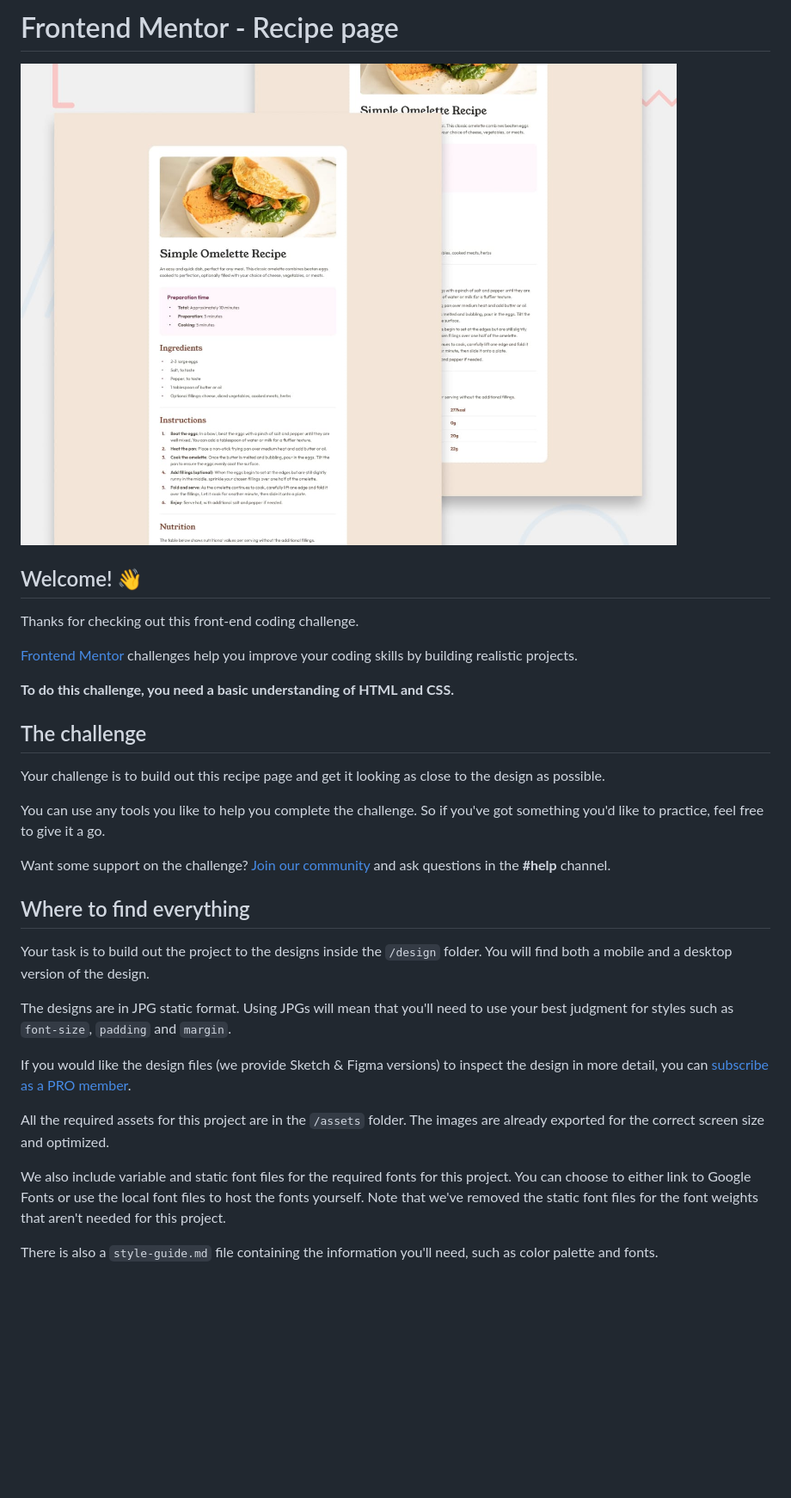
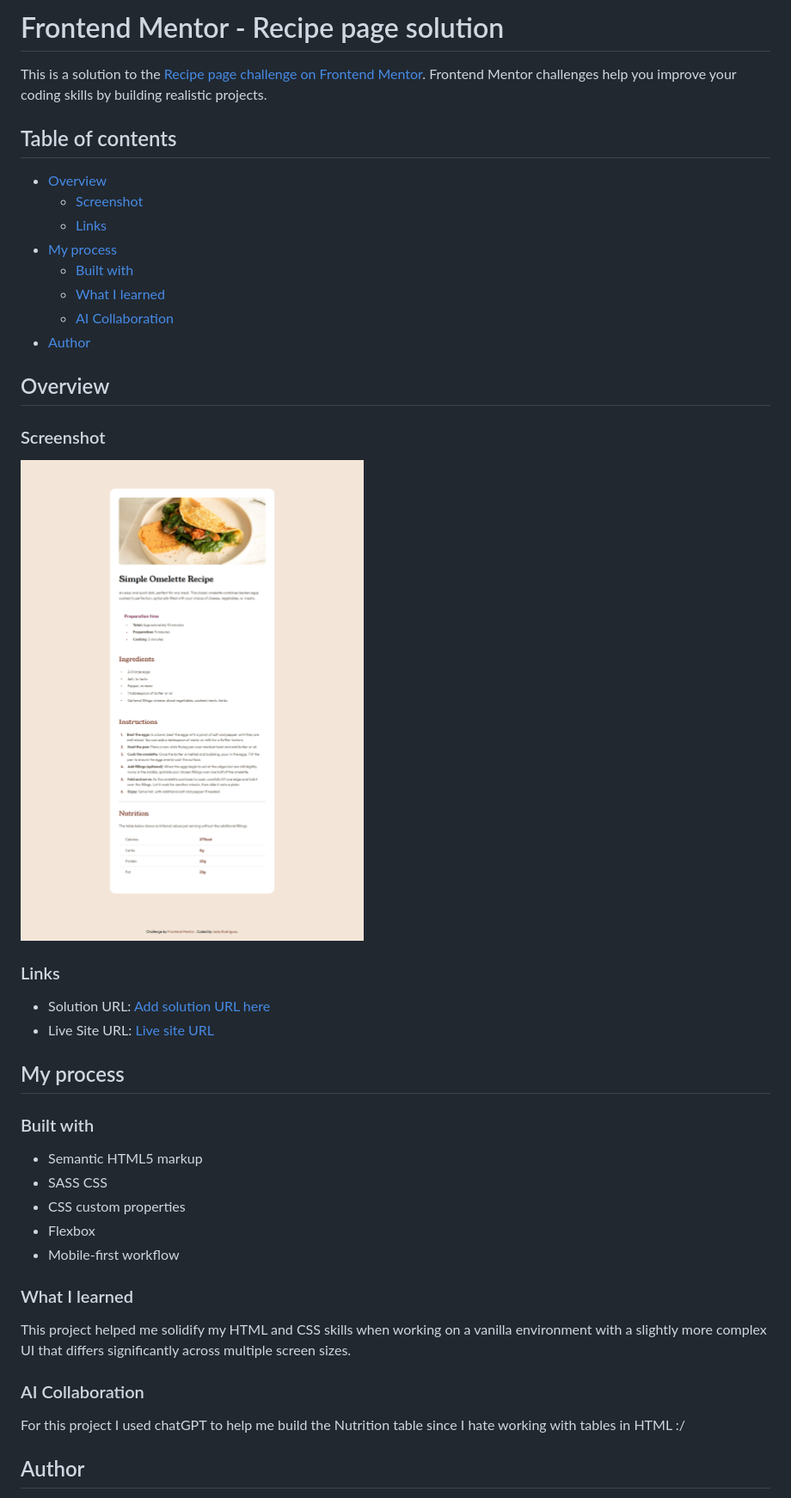
Before and after one commit to Joao0330/recipe-page-frontendmentor, a Markdown page: README.md, the part around one of its changes. Shown at 86% size. Rendered like a GitHub page; pictures changed too: preview.jpg (deleted), preview.png (added); blank space fills up the shorter version.

```diff
--- a/README.md
+++ b/README.md
@@ -1,34 +1,46 @@
-# Frontend Mentor - Recipe page
+# Frontend Mentor - Recipe page solution
 
-![Design preview for the Recipe page coding challenge](./preview.jpg)
+This is a solution to the [Recipe page challenge on Frontend Mentor](https://www.frontendmentor.io/challenges/recipe-page-KiTsR8QQKm). Frontend Mentor challenges help you improve your coding skills by building realistic projects.
 
-## Welcome! 👋
+## Table of contents
 
-Thanks for checking out this front-end coding challenge.
+- [Overview](#overview)
+  - [Screenshot](#screenshot)
+  - [Links](#links)
+- [My process](#my-process)
+  - [Built with](#built-with)
+  - [What I learned](#what-i-learned)
+  - [AI Collaboration](#ai-collaboration)
+- [Author](#author)
 
-[Frontend Mentor](https://www.frontendmentor.io) challenges help you improve your coding skills by building realistic projects.
+## Overview
 
-**To do this challenge, you need a basic understanding of HTML and CSS.**
+### Screenshot
 
-## The challenge
+![](./preview.png)
 
-Your challenge is to build out this recipe page and get it looking as close to the design as possible.
+### Links
 
-You can use any tools you like to help you complete the challenge. So if you've got something you'd like to practice, feel free to give it a go.
+- Solution URL: [Add solution URL here](https://your-solution-url.com)
+- Live Site URL: [Live site URL](https://joao0330.github.io/recipe-page-frontendmentor)
 
-Want some support on the challenge? [Join our community](https://www.frontendmentor.io/community) and ask questions in the **#help** channel.
+## My process
 
-## Where to find everything
+### Built with
 
-Your task is to build out the project to the designs inside the `/design` folder. You will find both a mobile and a desktop version of the design.
+- Semantic HTML5 markup
+- SASS CSS
+- CSS custom properties
+- Flexbox
+- Mobile-first workflow
 
-The designs are in JPG static format. Using JPGs will mean that you'll need to use your best judgment for styles such as `font-size`, `padding` and `margin`.
+### What I learned
 
-If you would like the design files (we provide Sketch & Figma versions) to inspect the design in more detail, you can [subscribe as a PRO member](https://www.frontendmentor.io/pro).
+This project helped me solidify my HTML and CSS skills when working on a vanilla environment with a slightly more complex UI that differs significantly across multiple screen sizes.
 
-All the required assets for this project are in the `/assets` folder. The images are already exported for the correct screen size and optimized.
+### AI Collaboration
 
-We also include variable and static font files for the required fonts for this project. You can choose to either link to Google Fonts or use the local font files to host the fonts yourself. Note that we've removed the static font files for the font weights that aren't needed for this project.
+For this project I used chatGPT to help me build the Nutrition table since I hate working with tables in HTML :/
 
-There is also a `style-guide.md` file containing the information you'll need, such as color palette and fonts.
+## Author
 
```
Also changed, not shown: other parts of README.md (+2 -66 lines), README-template.md (deleted, +0 -115 lines).
